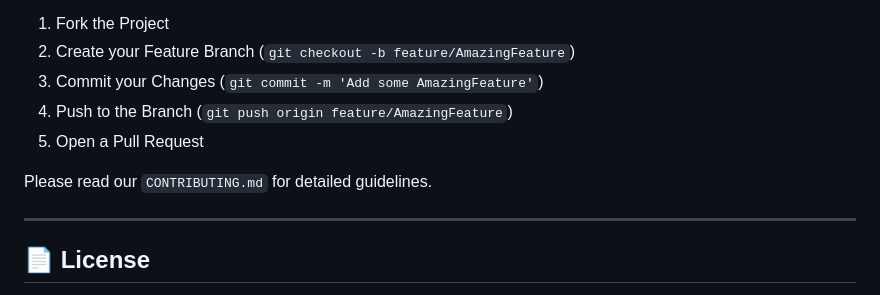
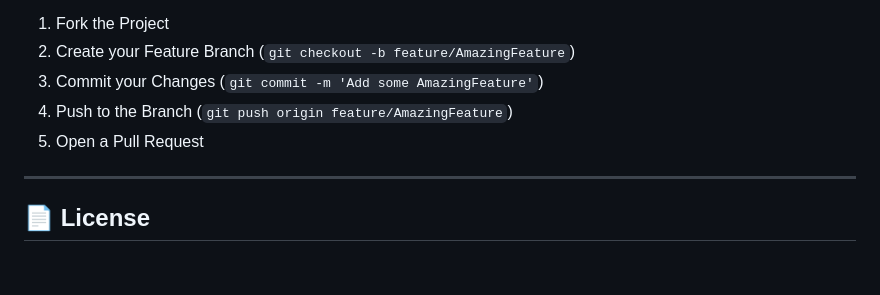
Before and after one commit to mrlakshya07/NovaMind, a Markdown page: README.md, the part around the change. GitHub-like rendering; blank space fills up the shorter version.

```diff
--- a/README.md
+++ b/README.md
@@ -382,8 +382,6 @@ We welcome contributions from the community! NovaMind is an excellent project fo
 4. Push to the Branch (`git push origin feature/AmazingFeature`)
 5. Open a Pull Request
 
-Please read our `CONTRIBUTING.md` for detailed guidelines.
-
 ---
 
 ## 📄 License
```
